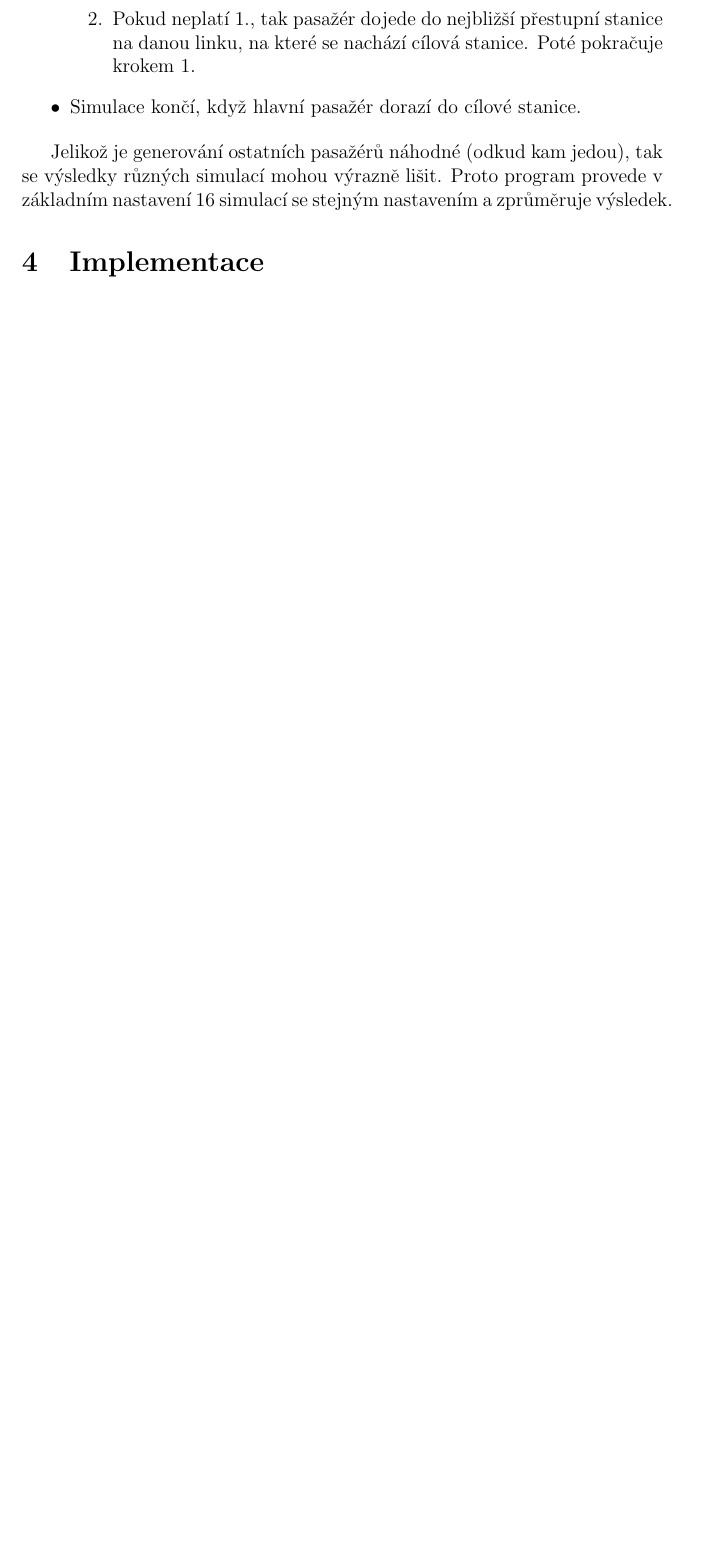
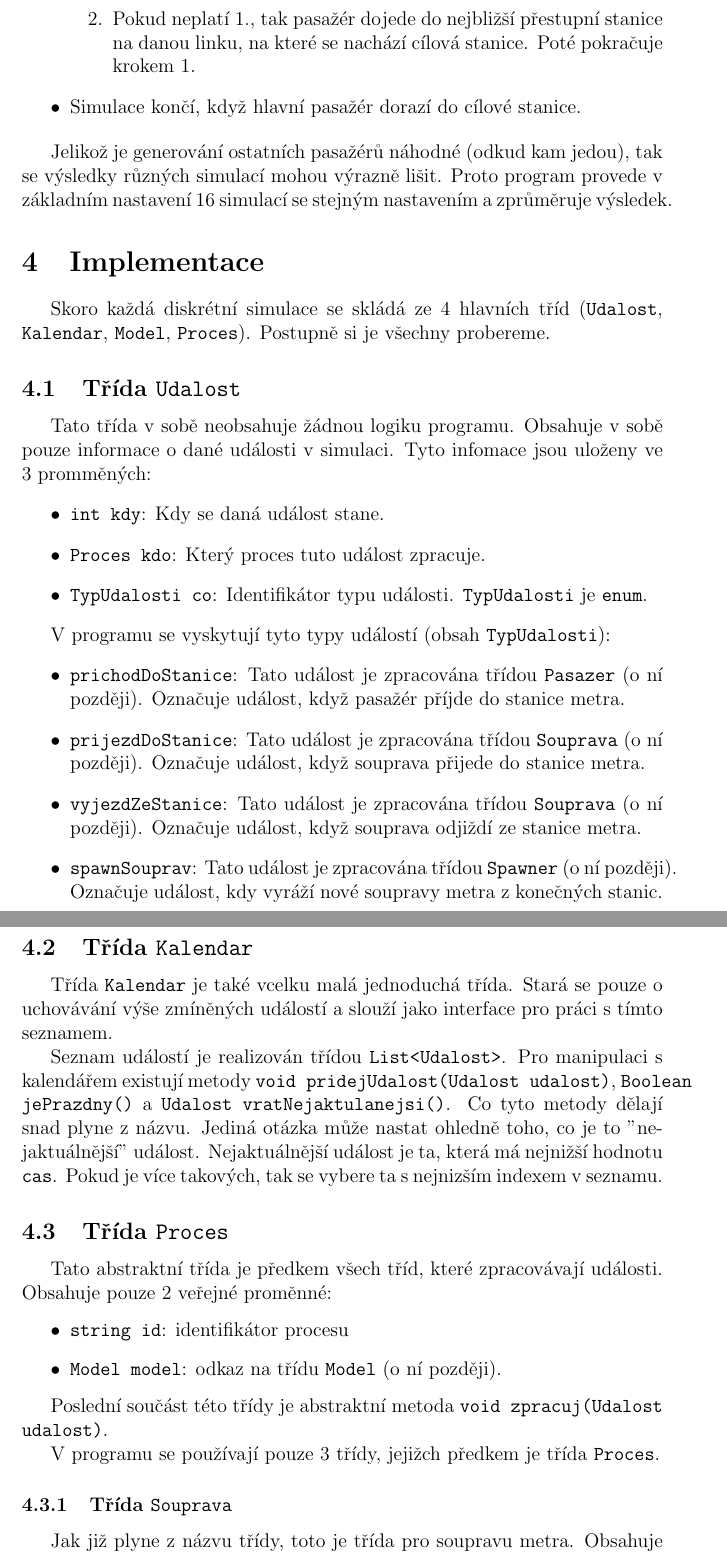
Before and after one commit to Honzaik/MetroSim, a LaTeX document (documentation.tex): part of page 4 of 4 before the commit and two parts of pages 4 and 5 of 6 after it, the two joined at a grey line, cut so that both start at the same text, the shorter picture padded with empty space. Compiled offline with pdfLaTeX.

Commit message:
Různé úpravy jmen + update dokumentace.

```diff
--- a/documentation.tex
+++ b/documentation.tex
@@ -87,3 +87,40 @@ Jelikož je generování ostatních pasažérů náhodné (odkud kam jedou), tak
 
 \section{Implementace}
 
+Skoro každá diskrétní simulace se skládá ze 4 hlavních tříd (\texttt{Udalost}, \texttt{Kalendar}, \texttt{Model}, \texttt{Proces}). Postupně si je všechny probereme.
+
+\subsection{Třída \texttt{Udalost}}
+Tato třída v sobě neobsahuje žádnou logiku programu. Obsahuje v sobě pouze informace o dané události v simulaci. Tyto infomace jsou uloženy ve 3 promměných:
+\begin{itemize}
+    \item \texttt{int kdy}: Kdy se daná událost stane.
+    \item \texttt{Proces kdo}: Který proces tuto událost zpracuje.
+    \item \texttt{TypUdalosti co}: Identifikátor typu události. \texttt{TypUdalosti} je \texttt{enum}.
+\end{itemize}
+
+V programu se vyskytují tyto typy událostí (obsah \texttt{TypUdalosti}):
+\begin{itemize}
+    \item \texttt{prichodDoStanice}: Tato událost je zpracována třídou \texttt{Pasazer} (o ní později). Označuje událost, když pasažér příjde do stanice metra.
+    \item \texttt{prijezdDoStanice}: Tato událost je zpracována třídou \texttt{Souprava} (o ní později). Označuje událost, když souprava přijede do stanice metra.
+    \item \texttt{vyjezdZeStanice}: Tato událost je zpracována třídou \texttt{Souprava} (o ní později). Označuje událost, když souprava odjiždí ze stanice metra.
+    \item \texttt{spawnSouprav}: Tato událost je zpracována třídou \texttt{Spawner} (o ní později). Označuje událost, kdy vyráží nové soupravy metra z konečných stanic.
+\end{itemize}
+
+\subsection{Třída \texttt{Kalendar}}
+Třída \texttt{Kalendar} je také vcelku malá jednoduchá třída. Stará se pouze o uchovávání výše zmíněných událostí a slouží jako interface pro práci s tímto seznamem.
+
+Seznam událostí je realizován třídou \texttt{List<Udalost>}. Pro manipulaci s kalendářem existují metody \texttt{void pridejUdalost(Udalost udalost)}, \texttt{Boolean jePrazdny()} a \texttt{Udalost vratNejaktulanejsi()}. Co tyto metody dělají snad plyne z názvu. Jediná otázka může nastat ohledně toho, co je to "nejaktuálnější" událost. Nejaktuálnější událost je ta, která má nejnižší hodnotu \texttt{cas}. Pokud je více takových, tak se vybere ta s nejnizším indexem v seznamu.
+
+\subsection{Třída \texttt{Proces}}
+Tato abstraktní třída je předkem všech tříd, které zpracovávají události. Obsahuje pouze 2 veřejné proměnné:
+\begin{itemize}
+    \item \texttt{string id}: identifikátor procesu
+    \item \texttt{Model model}: odkaz na třídu \texttt{Model} (o ní později).
+\end{itemize}
+
+Poslední součást této třídy je abstraktní metoda \texttt{void zpracuj(Udalost udalost)}.
+
+V programu se používají pouze 3 třídy, jejižch předkem je třída \texttt{Proces}.
+
+\subsubsection{Třída \texttt{Souprava}}
+Jak již plyne z názvu třídy, toto je třída pro soupravu metra. Obsahuje informace o rychlosti, kapacitě, lince, aktuální stanici apod. dané soupravy. Obsahuje metody:
+\begin{itemize}
```
Also changed, not shown: documentation.pdf, documentation.tex (22 more changed lines), 6 other files.
